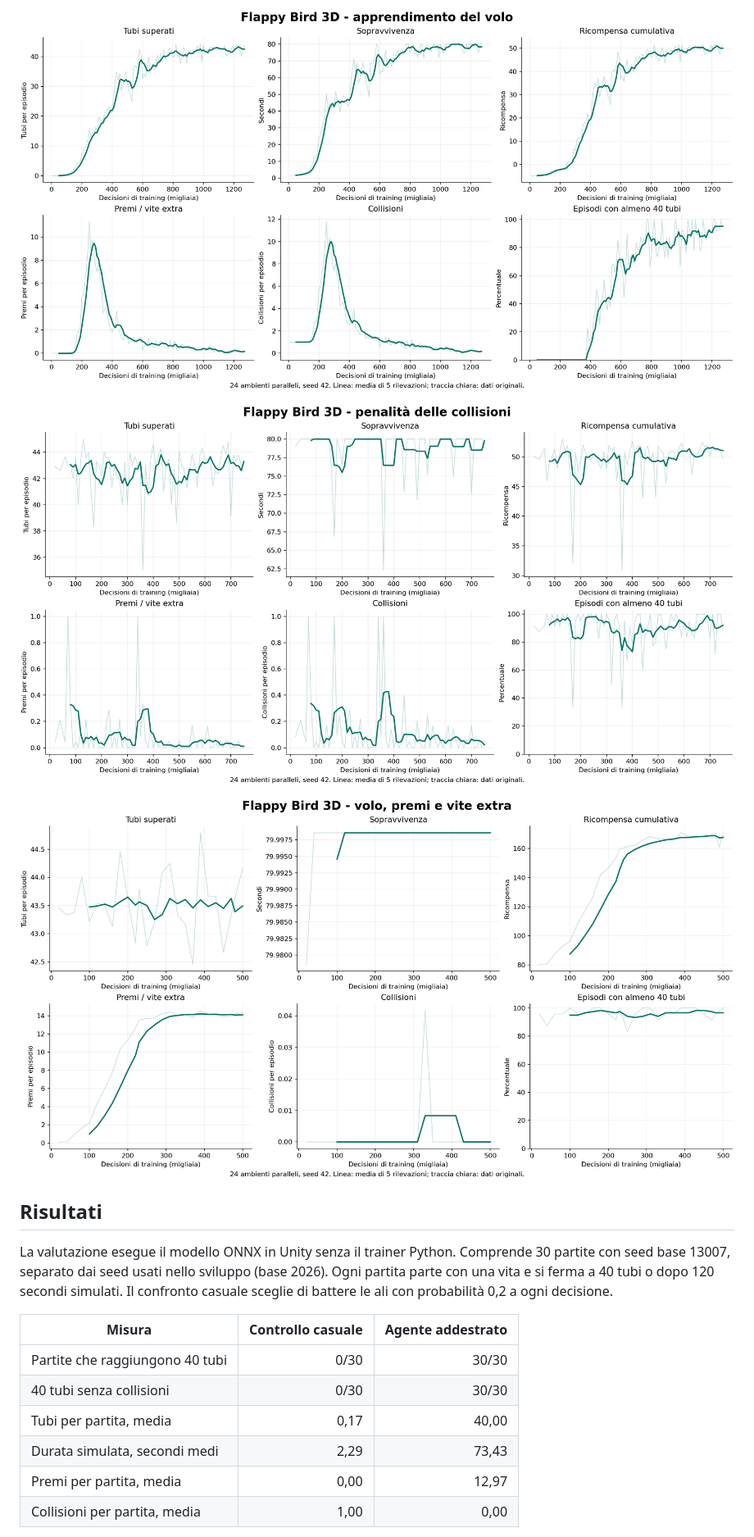
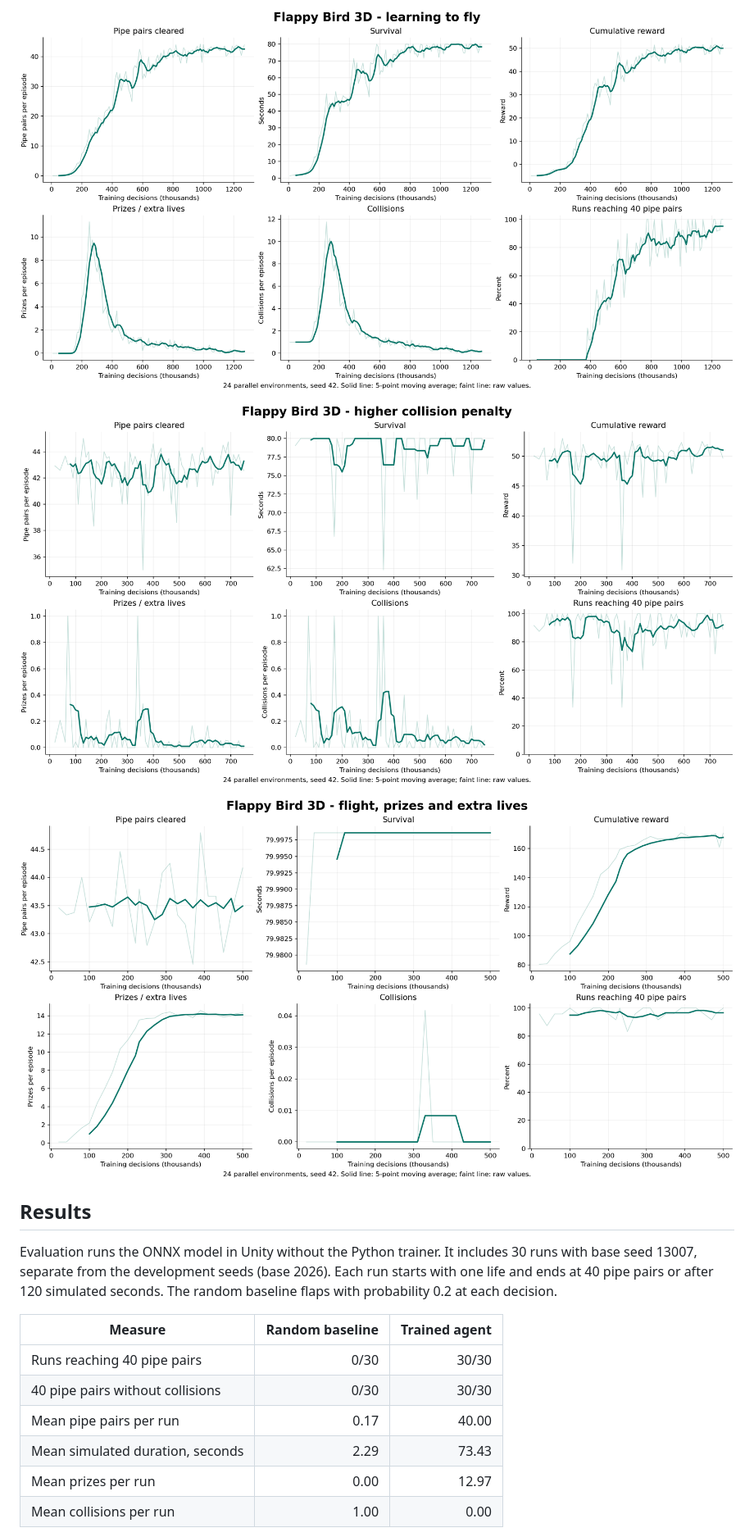
Before and after one commit to simo-ship-it/flappy-bird-3d-mlagents, a Markdown page: report/Relazione-FlappyBird3D.md, the part around one of its changes. Shown at 82% size. Drawn GitHub-style; pictures changed too: report/balanced-training.png, report/flight-training.png, report/training.png.

```diff
--- a/report/Relazione-FlappyBird3D.md
+++ b/report/Relazione-FlappyBird3D.md
@@ -89,18 +87,18 @@ direttamente, perché sono cambiate anche le regole di assegnazione.
 
-## Risultati
+## Results
 
-La valutazione esegue il modello ONNX in Unity senza il trainer Python.
-Comprende 30 partite con seed base 13007, separato dai seed usati
-nello sviluppo (base 2026). Ogni partita parte con una vita e si ferma a
-40 tubi o dopo 120 secondi simulati. Il confronto casuale sceglie di battere
-le ali con probabilità 0,2 a ogni decisione.
+Evaluation runs the ONNX model in Unity without the Python trainer. It includes
+30 runs with base seed 13007, separate from the development seeds
+(base 2026). Each run starts with one life and ends at 40 pipe pairs or after
+120 simulated seconds. The random baseline flaps with probability 0.2 at each
+decision.
 
-| Misura | Controllo casuale | Agente addestrato |
+| Measure | Random baseline | Trained agent |
 |---|---:|---:|
-| Partite che raggiungono 40 tubi | 0/30 | 30/30 |
-| 40 tubi senza collisioni | 0/30 | 30/30 |
-| Tubi per partita, media | 0,17 | 40,00 |
-| Durata simulata, secondi medi | 2,29 | 73,43 |
-| Premi per partita, media | 0,00 | 12,97 |
-| Collisioni per partita, media | 1,00 | 0,00 |
+| Runs reaching 40 pipe pairs | 0/30 | 30/30 |
+| 40 pipe pairs without collisions | 0/30 | 30/30 |
+| Mean pipe pairs per run | 0.17 | 40.00 |
+| Mean simulated duration, seconds | 2.29 | 73.43 |
+| Mean prizes per run | 0.00 | 12.97 |
+| Mean collisions per run | 1.00 | 0.00 |
 
```
Also changed, not shown: other parts of report/Relazione-FlappyBird3D.md (+78 -80 lines), README.md (+47 -45 lines), 2 other files.
